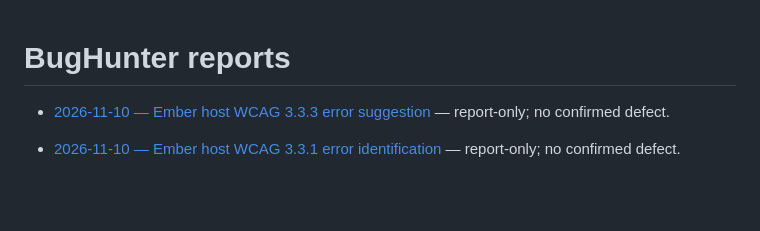
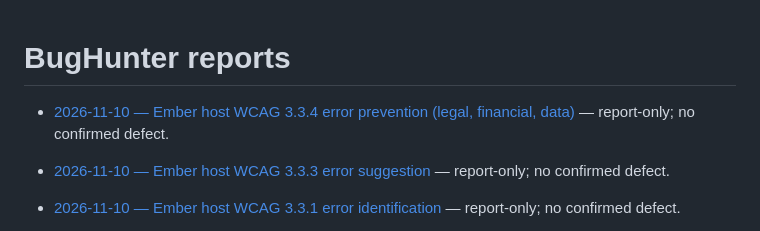
Before and after one commit to qrati-labs/qrati-connect-ember-example, a Markdown page: docs/bughunter/INDEX.md, the part around the change. GitHub-like rendering; blank space fills up the shorter version.

Commit message:
docs(bughunter): audit Ember host WCAG 3.3.4 error prevention (#111)
* docs(bughunter): audit Ember host WCAG 3.3.4 error prevention

Report-only: host has no legal/financial submissions, user-data
delete, or test responses, so SC 3.3.4 is not applicable.

* docs(bughunter): insert measured timing for Ember 3.3.4 audit

```diff
--- a/docs/bughunter/INDEX.md
+++ b/docs/bughunter/INDEX.md
@@ -1,4 +1,6 @@
 # BugHunter reports
+
+- [2026-11-10 — Ember host WCAG 3.3.4 error prevention (legal, financial, data)](reports/20261110T045638Z-ember-error-prevention.md) — report-only; no confirmed defect.
 
 - [2026-11-10 — Ember host WCAG 3.3.3 error suggestion](reports/20261110T043638Z-ember-error-suggestion.md) — report-only; no confirmed defect.
 
```
Also changed, not shown: 1 other file.
